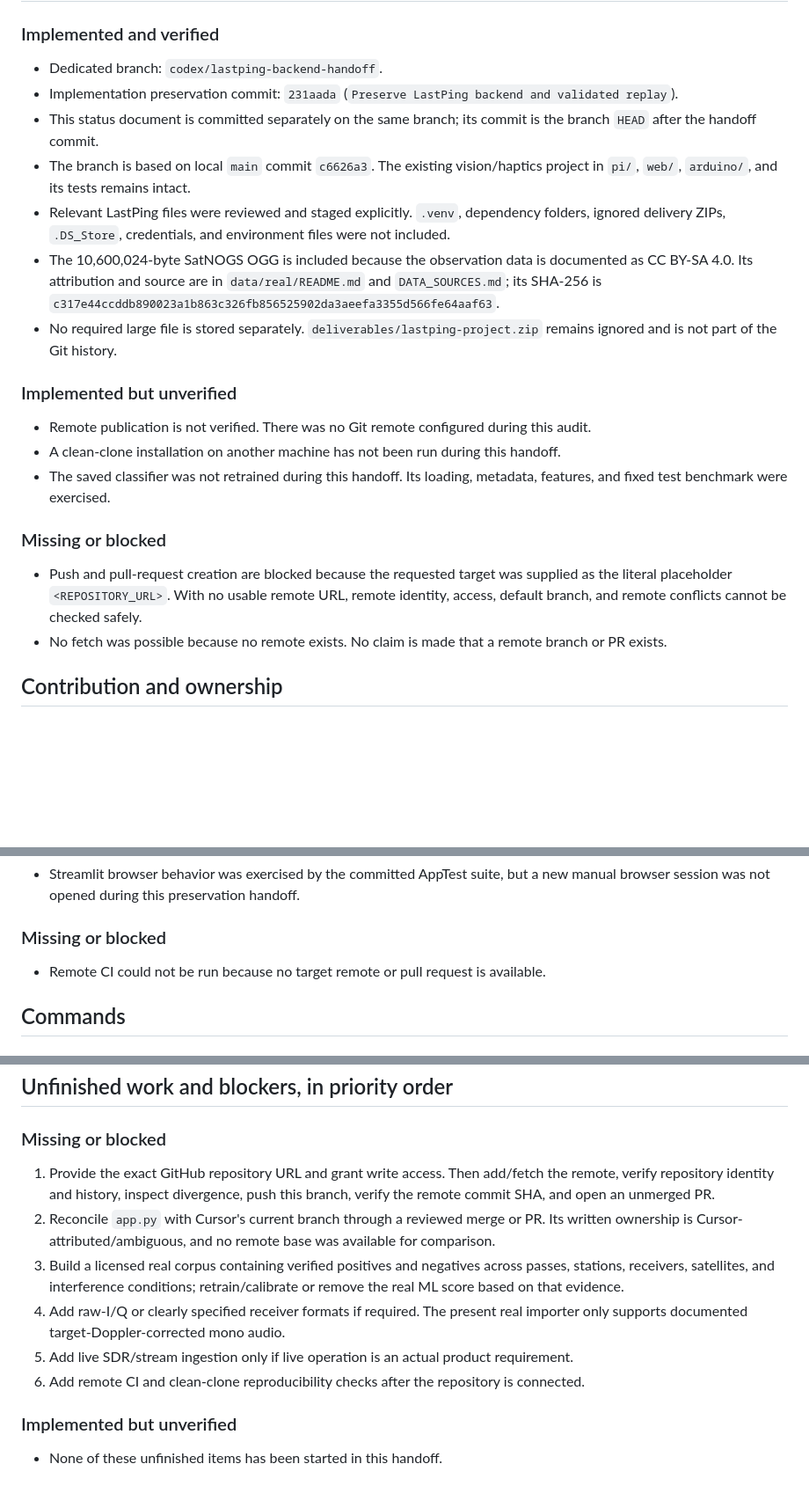
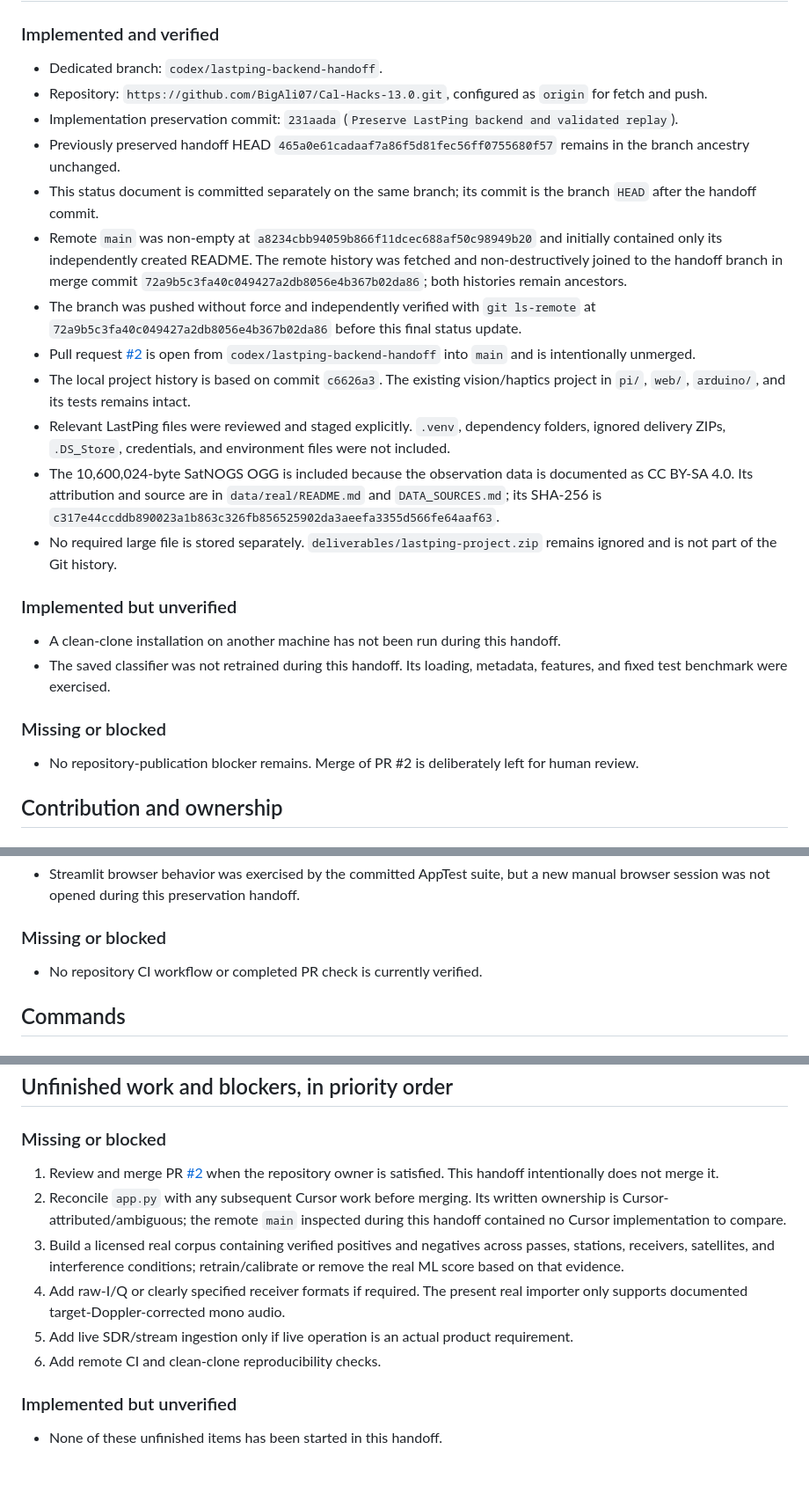
Before and after one commit to BigAli07/Cal-Hacks-13.0, a Markdown page: CODEX_STATUS.md, 3 parts joined by grey strips. Shown at 88% size. Drawn GitHub-style; blank space fills up the shorter version.

Commit message:
Record verified GitHub publication status

```diff
--- a/CODEX_STATUS.md
+++ b/CODEX_STATUS.md
@@ -7,23 +7,26 @@ Status audited on 2026-10-25 in `/Users/big_ali07/Documents/ChatGPT/cal hacks`.
 ### Implemented and verified
 
 - Dedicated branch: `codex/lastping-backend-handoff`.
+- Repository: `https://github.com/BigAli07/Cal-Hacks-13.0.git`, configured as `origin` for fetch and push.
 - Implementation preservation commit: `231aada` (`Preserve LastPing backend and validated replay`).
+- Previously preserved handoff HEAD `465a0e61cadaaf7a86f5d81fec56ff0755680f57` remains in the branch ancestry unchanged.
 - This status document is committed separately on the same branch; its commit is the branch `HEAD` after the handoff commit.
-- The branch is based on local `main` commit `c6626a3`. The existing vision/haptics project in `pi/`, `web/`, `arduino/`, and its tests remains intact.
+- Remote `main` was non-empty at `a8234cbb94059b866f11dcec688af50c98949b20` and initially contained only its independently created README. The remote history was fetched and non-destructively joined to the handoff branch in merge commit `72a9b5c3fa40c049427a2db8056e4b367b02da86`; both histories remain ancestors.
+- The branch was pushed without force and independently verified with `git ls-remote` at `72a9b5c3fa40c049427a2db8056e4b367b02da86` before this final status update.
+- Pull request [#2](https://github.com/BigAli07/Cal-Hacks-13.0/pull/2) is open from `codex/lastping-backend-handoff` into `main` and is intentionally unmerged.
+- The local project history is based on commit `c6626a3`. The existing vision/haptics project in `pi/`, `web/`, `arduino/`, and its tests remains intact.
 - Relevant LastPing files were reviewed and staged explicitly. `.venv`, dependency folders, ignored delivery ZIPs, `.DS_Store`, credentials, and environment files were not included.
 - The 10,600,024-byte SatNOGS OGG is included because the observation data is documented as CC BY-SA 4.0. Its attribution and source are in `data/real/README.md` and `DATA_SOURCES.md`; its SHA-256 is `c317e44ccddb890023a1b863c326fb856525902da3aeefa3355d566fe64aaf63`.
 - No required large file is stored separately. `deliverables/lastping-project.zip` remains ignored and is not part of the Git history.
 
 ### Implemented but unverified
 
-- Remote publication is not verified. There was no Git remote configured during this audit.
 - A clean-clone installation on another machine has not been run during this handoff.
 - The saved classifier was not retrained during this handoff. Its loading, metadata, features, and fixed test benchmark were exercised.
 
 ### Missing or blocked
 
-- Push and pull-request creation are blocked because the requested target was supplied as the literal placeholder `<REPOSITORY_URL>`. With no usable remote URL, remote identity, access, default branch, and remote conflicts cannot be checked safely.
-- No fetch was possible because no remote exists. No claim is made that a remote branch or PR exists.
+- No repository-publication blocker remains. Merge of PR #2 is deliberately left for human review.
 
 ## Contribution and ownership
 
@@ -147,7 +150,7 @@ Status audited on 2026-10-25 in `/Users/big_ali07/Documents/ChatGPT/cal hacks`.
 
 ### Missing or blocked
 
-- Remote CI could not be run because no target remote or pull request is available.
+- No repository CI workflow or completed PR check is currently verified.
 
 ## Commands
 
@@ -202,12 +205,12 @@ Training is intentionally explicit and overwrites the saved synthetic model/meta
 
 ### Missing or blocked
 
-1. Provide the exact GitHub repository URL and grant write access. Then add/fetch the remote, verify repository identity and history, inspect divergence, push this branch, verify the remote commit SHA, and open an unmerged PR.
-2. Reconcile `app.py` with Cursor's current branch through a reviewed merge or PR. Its written ownership is Cursor-attributed/ambiguous, and no remote base was available for comparison.
+1. Review and merge PR [#2](https://github.com/BigAli07/Cal-Hacks-13.0/pull/2) when the repository owner is satisfied. This handoff intentionally does not merge it.
+2. Reconcile `app.py` with any subsequent Cursor work before merging. Its written ownership is Cursor-attributed/ambiguous; the remote `main` inspected during this handoff contained no Cursor implementation to compare.
 3. Build a licensed real corpus containing verified positives and negatives across passes, stations, receivers, satellites, and interference conditions; retrain/calibrate or remove the real ML score based on that evidence.
 4. Add raw-I/Q or clearly specified receiver formats if required. The present real importer only supports documented target-Doppler-corrected mono audio.
 5. Add live SDR/stream ingestion only if live operation is an actual product requirement.
-6. Add remote CI and clean-clone reproducibility checks after the repository is connected.
+6. Add remote CI and clean-clone reproducibility checks.
 
 ### Implemented but unverified
 
```
